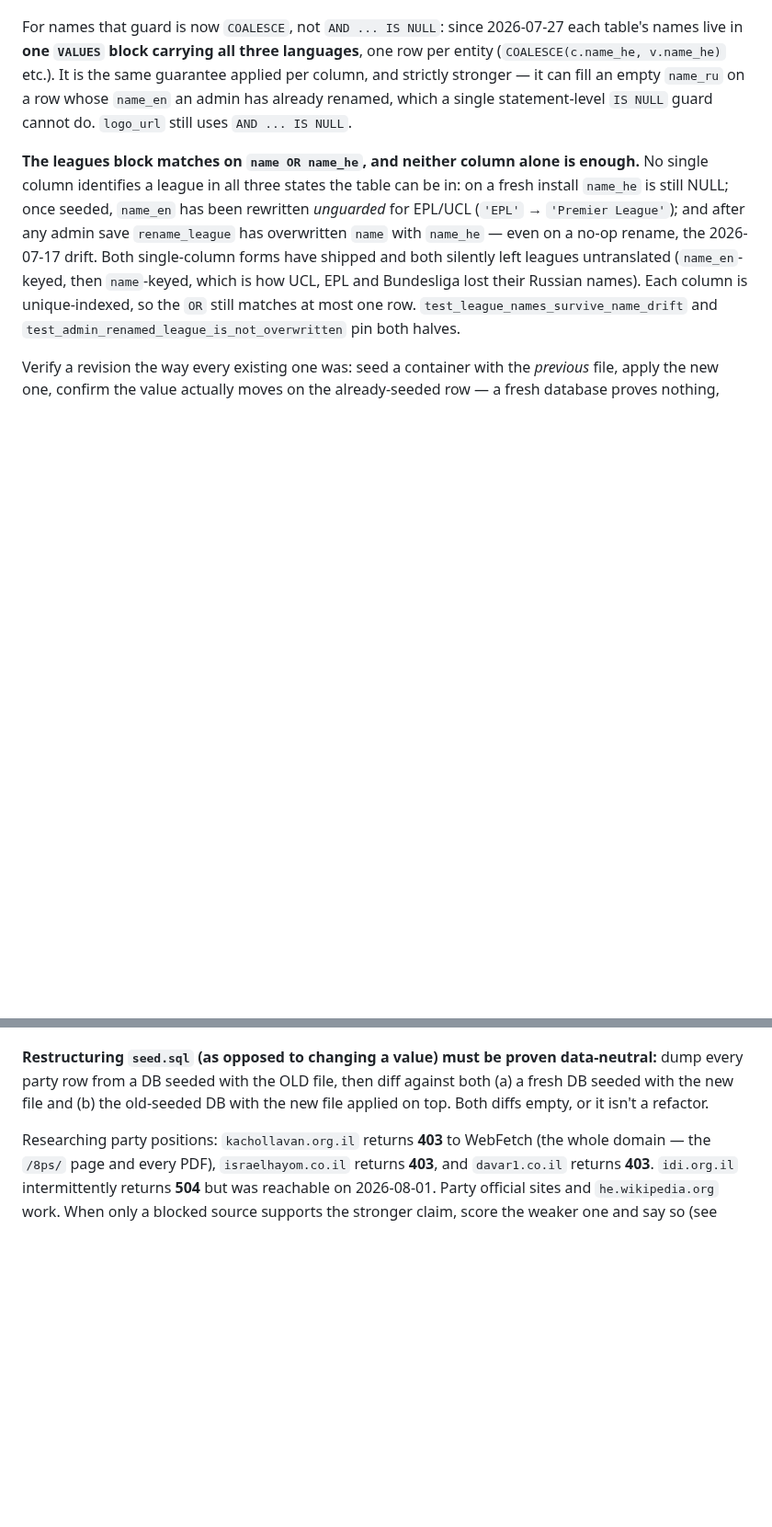
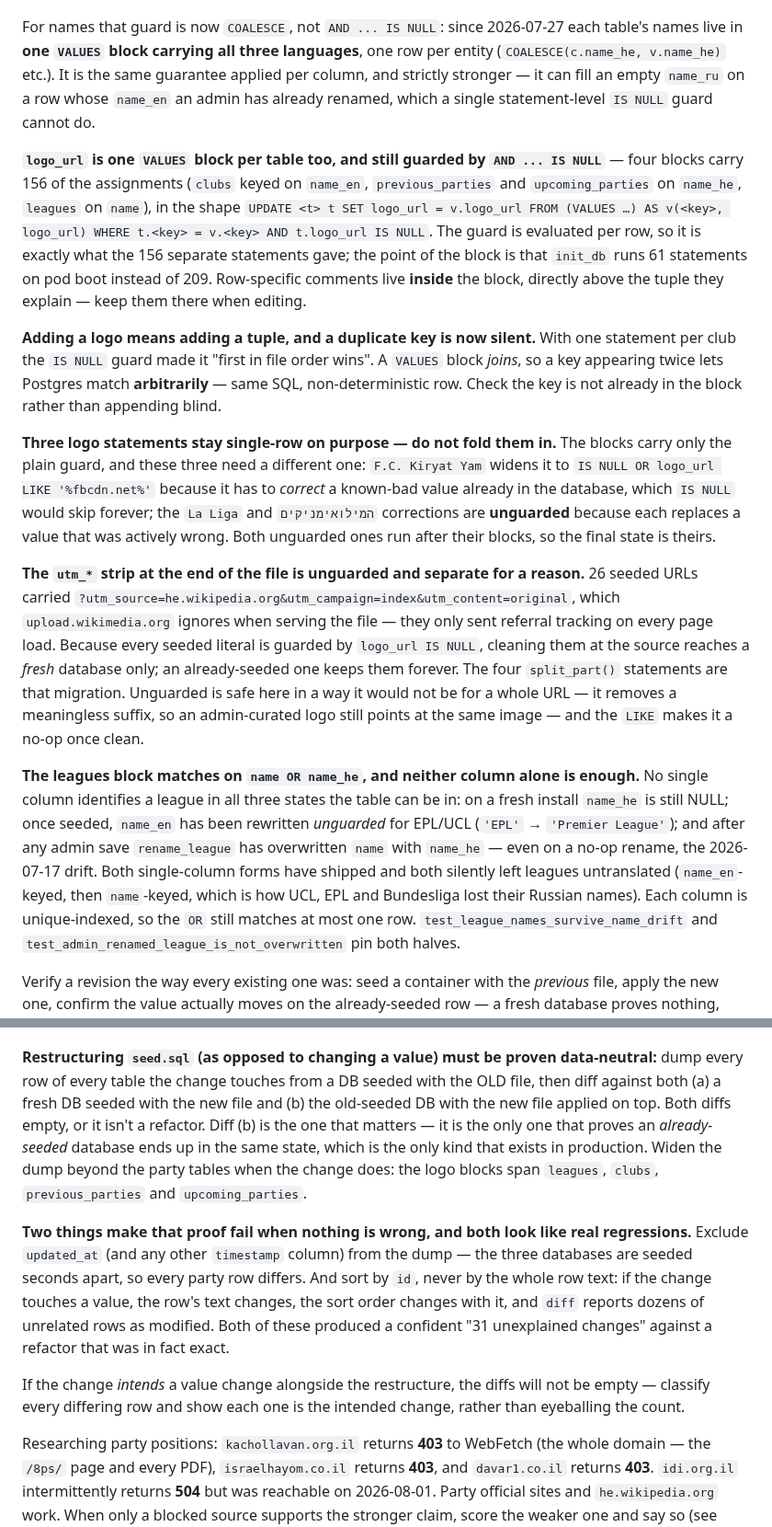
Before and after one commit to Latnook/voteball, a Markdown page: services/backend/CLAUDE.md, 2 parts joined by grey strips. Shown at 92% size. GitHub-like rendering; blank space fills up the shorter version.

Commit message:
docs(claude): document the logo_url VALUES blocks and the traps in proving a seed refactor
services/backend/CLAUDE.md still said "logo_url still uses AND ... IS NULL",
which described the shape as one statement per row. Logos are now one VALUES
block per table, same per-row guard. Records the three statements that stay
single-row because their guards differ (Kiryat Yam's widened correction, the
two unguarded logo fixes), why the utm_* strip has to be unguarded and separate
to reach an already-seeded database, and the failure mode the block introduces:
a duplicate key used to resolve by file order and now matches arbitrarily.

Also widens the data-neutrality rule past the party tables and records the two
artefacts that make that proof fail against a correct refactor -- non-deterministic
updated_at columns, and sorting rows by their full text so that changing a value
reorders the dump. Both produced a convincing "31 unexplained changes" during
this refactor; neither was real.

```diff
--- a/services/backend/CLAUDE.md
+++ b/services/backend/CLAUDE.md
@@ -36,7 +36,36 @@ For names that guard is now `COALESCE`, not `AND ... IS NULL`: since 2026-07-27
 live in **one `VALUES` block carrying all three languages**, one row per entity
 (`COALESCE(c.name_he, v.name_he)` etc.). It is the same guarantee applied per column, and strictly
 stronger — it can fill an empty `name_ru` on a row whose `name_en` an admin has already renamed,
-which a single statement-level `IS NULL` guard cannot do. `logo_url` still uses `AND ... IS NULL`.
+which a single statement-level `IS NULL` guard cannot do.
+
+**`logo_url` is one `VALUES` block per table too, and still guarded by `AND ... IS NULL`** — four
+blocks carry 156 of the assignments (`clubs` keyed on `name_en`, `previous_parties` and
+`upcoming_parties` on `name_he`, `leagues` on `name`), in the shape `UPDATE <t> t SET logo_url =
+v.logo_url FROM (VALUES …) AS v(<key>, logo_url) WHERE t.<key> = v.<key> AND t.logo_url IS NULL`.
+The guard is evaluated per row, so it is exactly what the 156 separate statements gave; the point of
+the block is that `init_db` runs 61 statements on pod boot instead of 209. Row-specific comments live
+**inside** the block, directly above the tuple they explain — keep them there when editing.
+
+**Adding a logo means adding a tuple, and a duplicate key is now silent.** With one statement per
+club the `IS NULL` guard made it "first in file order wins". A `VALUES` block *joins*, so a key
+appearing twice lets Postgres match **arbitrarily** — same SQL, non-deterministic row. Check the key
+is not already in the block rather than appending blind.
+
+**Three logo statements stay single-row on purpose — do not fold them in.** The blocks carry only the
+plain guard, and these three need a different one: `F.C. Kiryat Yam` widens it to
+`IS NULL OR logo_url LIKE '%fbcdn.net%'` because it has to *correct* a known-bad value already in the
+database, which `IS NULL` would skip forever; the `La Liga` and `המילואימניקים` corrections are
+**unguarded** because each replaces a value that was actively wrong. Both unguarded ones run after
+their blocks, so the final state is theirs.
+
+**The `utm_*` strip at the end of the file is unguarded and separate for a reason.** 26 seeded URLs
+carried `?utm_source=he.wikipedia.org&utm_campaign=index&utm_content=original`, which
+`upload.wikimedia.org` ignores when serving the file — they only sent referral tracking on every page
+load. Because every seeded literal is guarded by `logo_url IS NULL`, cleaning them at the source
+reaches a *fresh* database only; an already-seeded one keeps them forever. The four `split_part()`
+statements are that migration. Unguarded is safe here in a way it would not be for a whole URL — it
+removes a meaningless suffix, so an admin-curated logo still points at the same image — and the
+`LIKE` makes it a no-op once clean.
 
 **The leagues block matches on `name OR name_he`, and neither column alone is enough.** No single
 column identifies a league in all three states the table can be in: on a fresh install `name_he` is
@@ -62,9 +91,23 @@ to it" (permanent) vs "it hasn't published a platform yet" (a placeholder that m
 moment one appears). Check which before removing an entry.
 
 **Restructuring `seed.sql` (as opposed to changing a value) must be proven data-neutral:** dump every
-party row from a DB seeded with the OLD file, then diff against both (a) a fresh DB seeded with the
-new file and (b) the old-seeded DB with the new file applied on top. Both diffs empty, or it isn't a
-refactor.
+row of every table the change touches from a DB seeded with the OLD file, then diff against both
+(a) a fresh DB seeded with the new file and (b) the old-seeded DB with the new file applied on top.
+Both diffs empty, or it isn't a refactor. Diff (b) is the one that matters — it is the only one that
+proves an *already-seeded* database ends up in the same state, which is the only kind that exists in
+production. Widen the dump beyond the party tables when the change does: the logo blocks span
+`leagues`, `clubs`, `previous_parties` and `upcoming_parties`.
+
+**Two things make that proof fail when nothing is wrong, and both look like real regressions.**
+Exclude `updated_at` (and any other `timestamp` column) from the dump — the three databases are
+seeded seconds apart, so every party row differs. And sort by `id`, never by the whole row text: if
+the change touches a value, the row's text changes, the sort order changes with it, and `diff`
+reports dozens of unrelated rows as modified. Both of these produced a confident "31 unexplained
+changes" against a refactor that was in fact exact.
+
+If the change *intends* a value change alongside the restructure, the diffs will not be empty —
+classify every differing row and show each one is the intended change, rather than eyeballing the
+count.
 
 Researching party positions: `kachollavan.org.il` returns **403** to WebFetch (the whole domain — the
 `/8ps/` page and every PDF), `israelhayom.co.il` returns **403**, and `davar1.co.il` returns **403**.
```
Also changed, not shown: CLAUDE.md (+7 -3 lines).
